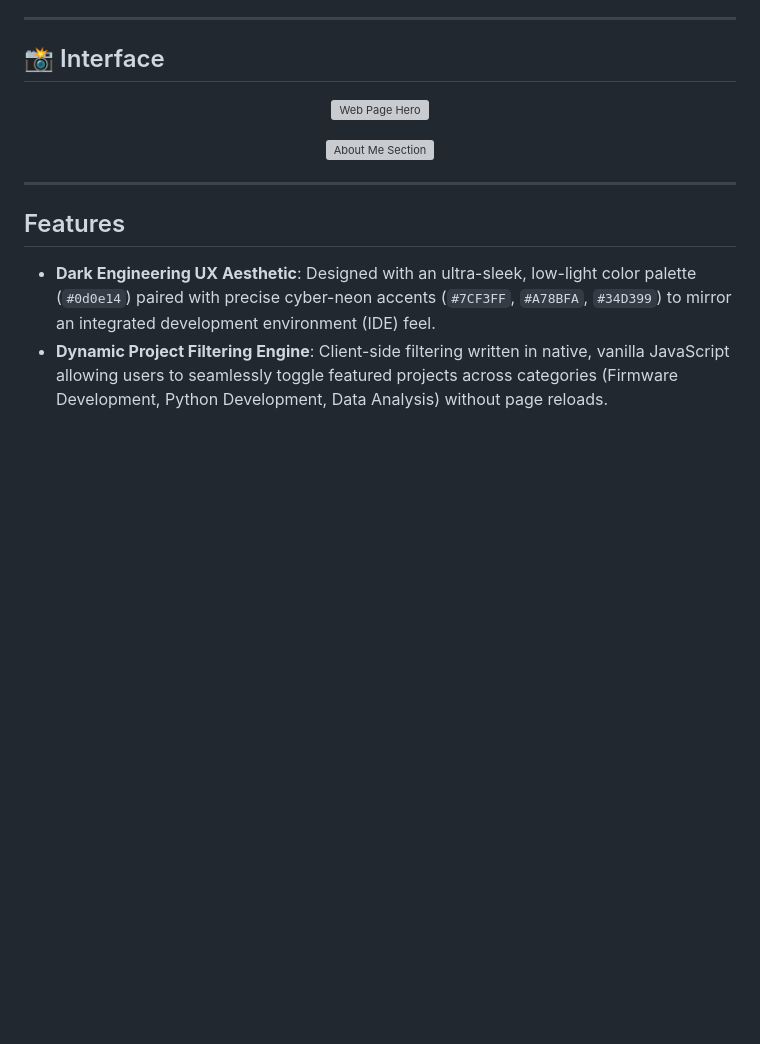
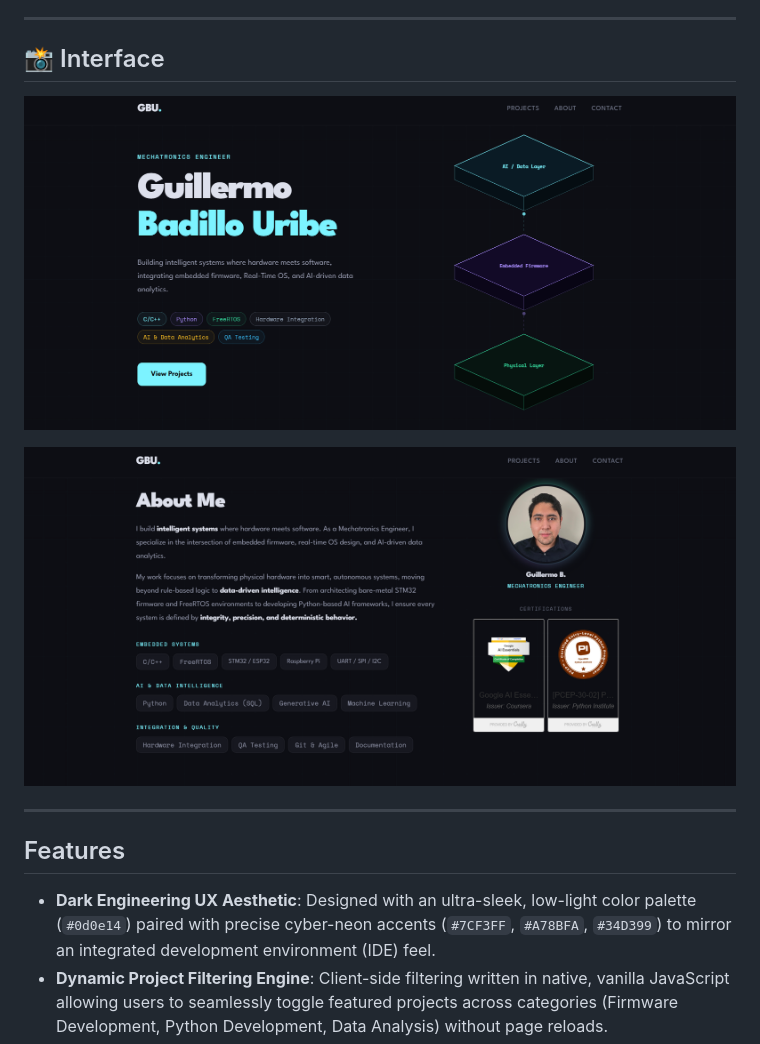
Before and after one commit to GuillermoBaUr/guillermo-web-site, a Markdown page: README.md, the part around the change. GitHub-like rendering; blank space fills up the shorter version; grey boxes are pictures that could not be loaded.

```diff
--- a/README.md
+++ b/README.md
@@ -13,10 +13,10 @@ tion.
 ## 📸 Interface
 
 <p align="center">
-  <img src="img/hero_section.png" width="300" alt="Web Page Hero" />
+  <img src="assets/images/hero_section.png" width="1200" alt="Web Page Hero" />
 </p>
 <p align="center">
-  <img src="img/about_me.png" width="1200" alt="About Me Section" />
+  <img src="assets/images/about_me.png" width="1200" alt="About Me Section" />
 </p>
 
 ---
```
